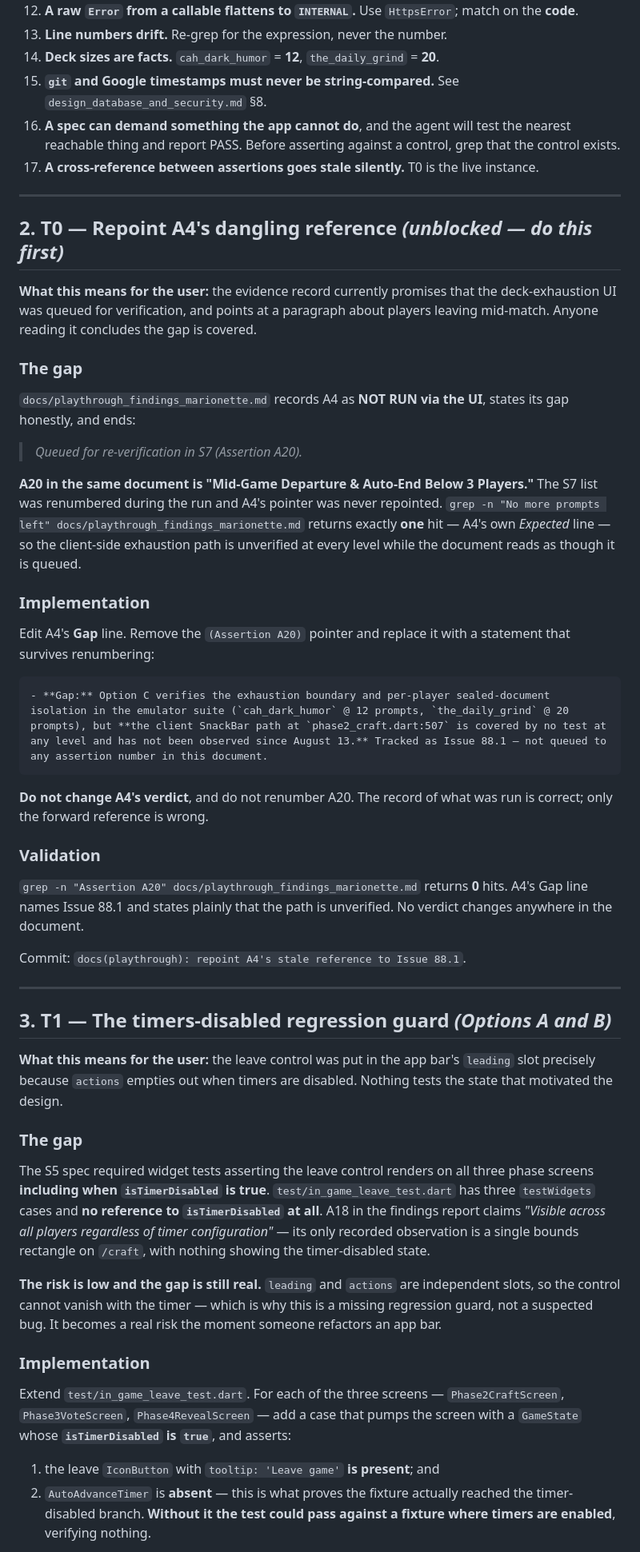
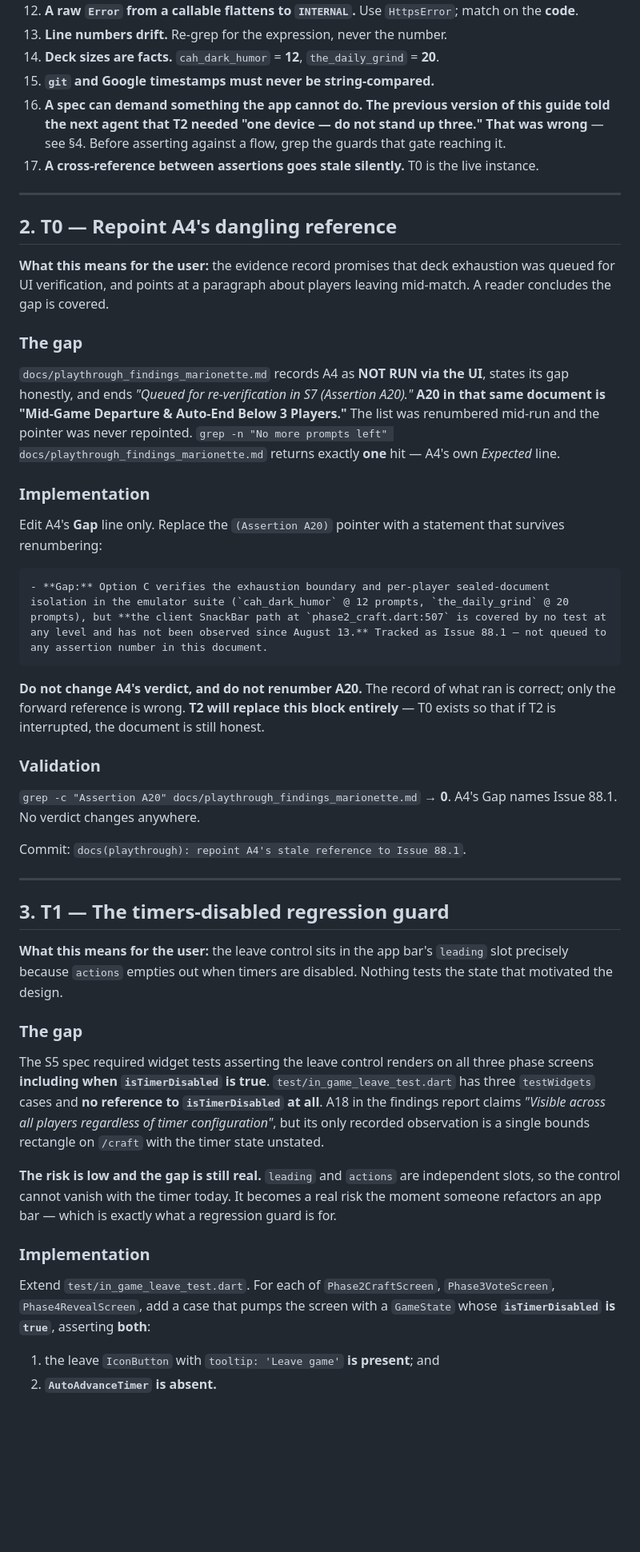
Before and after one commit to yelouis/Gaslight, a Markdown page: docs/agent_execution_guide.md, the part around one of its changes. Shown at 80% size. Rendered like a GitHub page; blank space fills up the shorter version.

````diff
--- a/docs/agent_execution_guide.md
+++ b/docs/agent_execution_guide.md
@@ -57,56 +60,52 @@ The table above is the regression bar, measured **August 16, 2026** at `3eb9595`
 12. **A raw `Error` from a callable flattens to `INTERNAL`.** Use `HttpsError`; match on the **code**.
 13. **Line numbers drift.** Re-grep for the expression, never the number.
 14. **Deck sizes are facts.** `cah_dark_humor` = **12**, `the_daily_grind` = **20**.
-15. **`git` and Google timestamps must never be string-compared.** See `design_database_and_security.md` §8.
-16. **A spec can demand something the app cannot do**, and the agent will test the nearest reachable thing and report PASS. Before asserting against a control, grep that the control exists.
+15. **`git` and Google timestamps must never be string-compared.**
+16. **A spec can demand something the app cannot do.** **The previous version of this guide told the next agent that T2 needed "one device — do not stand up three." That was wrong** — see §4. Before asserting against a flow, grep the guards that gate reaching it.
 17. **A cross-reference between assertions goes stale silently.** T0 is the live instance.
 
 ---
 
-## 2. T0 — Repoint A4's dangling reference *(unblocked — do this first)*
+## 2. T0 — Repoint A4's dangling reference
 
-**What this means for the user:** the evidence record currently promises that the deck-exhaustion UI was queued for verification, and points at a paragraph about players leaving mid-match. Anyone reading it concludes the gap is covered.
+**What this means for the user:** the evidence record promises that deck exhaustion was queued for UI verification, and points at a paragraph about players leaving mid-match. A reader concludes the gap is covered.
 
 ### The gap
 
-`docs/playthrough_findings_marionette.md` records A4 as **NOT RUN via the UI**, states its gap honestly, and ends:
-
-> *Queued for re-verification in S7 (Assertion A20).*
-
-**A20 in the same document is "Mid-Game Departure & Auto-End Below 3 Players."** The S7 list was renumbered during the run and A4's pointer was never repointed. `grep -n "No more prompts left" docs/playthrough_findings_marionette.md` returns exactly **one** hit — A4's own *Expected* line — so the client-side exhaustion path is unverified at every level while the document reads as though it is queued.
+`docs/playthrough_findings_marionette.md` records A4 as **NOT RUN via the UI**, states its gap honestly, and ends *"Queued for re-verification in S7 (Assertion A20)."* **A20 in that same document is "Mid-Game Departure & Auto-End Below 3 Players."** The list was renumbered mid-run and the pointer was never repointed. `grep -n "No more prompts left" docs/playthrough_findings_marionette.md` returns exactly **one** hit — A4's own *Expected* line.
 
 ### Implementation
 
-Edit A4's **Gap** line. Remove the `(Assertion A20)` pointer and replace it with a statement that survives renumbering:
+Edit A4's **Gap** line only. Replace the `(Assertion A20)` pointer with a statement that survives renumbering:
 
 ```markdown
 - **Gap:** Option C verifies the exhaustion boundary and per-player sealed-document isolation in the emulator suite (`cah_dark_humor` @ 12 prompts, `the_daily_grind` @ 20 prompts), but **the client SnackBar path at `phase2_craft.dart:507` is covered by no test at any level and has not been observed since August 13.** Tracked as Issue 88.1 — not queued to any assertion number in this document.
 ```
 
-**Do not change A4's verdict**, and do not renumber A20. The record of what was run is correct; only the forward reference is wrong.
+**Do not change A4's verdict, and do not renumber A20.** The record of what ran is correct; only the forward reference is wrong. **T2 will replace this block entirely** — T0 exists so that if T2 is interrupted, the document is still honest.
 
 ### Validation
 
-`grep -n "Assertion A20" docs/playthrough_findings_marionette.md` returns **0** hits. A4's Gap line names Issue 88.1 and states plainly that the path is unverified. No verdict changes anywhere in the document.
+`grep -c "Assertion A20" docs/playthrough_findings_marionette.md` → **0**. A4's Gap names Issue 88.1. No verdict changes anywhere.
 
 Commit: `docs(playthrough): repoint A4's stale reference to Issue 88.1`.
 
 ---
 
-## 3. T1 — The timers-disabled regression guard *(Options A and B)*
+## 3. T1 — The timers-disabled regression guard
 
-**What this means for the user:** the leave control was put in the app bar's `leading` slot precisely because `actions` empties out when timers are disabled. Nothing tests the state that motivated the design.
+**What this means for the user:** the leave control sits in the app bar's `leading` slot precisely because `actions` empties out when timers are disabled. Nothing tests the state that motivated the design.
 
 ### The gap
 
-The S5 spec required widget tests asserting the leave control renders on all three phase screens **including when `isTimerDisabled` is true**. `test/in_game_leave_test.dart` has three `testWidgets` cases and **no reference to `isTimerDisabled` at all**. A18 in the findings report claims *"Visible across all players regardless of timer configuration"* — its only recorded observation is a single bounds rectangle on `/craft`, with nothing showing the timer-disabled state.
+The S5 spec required widget tests asserting the leave control renders on all three phase screens **including when `isTimerDisabled` is true**. `test/in_game_leave_test.dart` has three `testWidgets` cases and **no reference to `isTimerDisabled` at all**. A18 in the findings report claims *"Visible across all players regardless of timer configuration"*, but its only recorded observation is a single bounds rectangle on `/craft` with the timer state unstated.
 
-**The risk is low and the gap is still real.** `leading` and `actions` are independent slots, so the control cannot vanish with the timer — which is why this is a missing regression guard, not a suspected bug. It becomes a real risk the moment someone refactors an app bar.
+**The risk is low and the gap is still real.** `leading` and `actions` are independent slots, so the control cannot vanish with the timer today. It becomes a real risk the moment someone refactors an app bar — which is exactly what a regression guard is for.
 
 ### Implementation
 
-Extend `test/in_game_leave_test.dart`. For each of the three screens — `Phase2CraftScreen`, `Phase3VoteScreen`, `Phase4RevealScreen` — add a case that pumps the screen with a `GameState` whose **`isTimerDisabled` is `true`**, and asserts:
+Extend `test/in_game_leave_test.dart`. For each of `Phase2CraftScreen`, `Phase3VoteScreen`, `Phase4RevealScreen`, add a case that pumps the screen with a `GameState` whose **`isTimerDisabled` is `true`**, asserting **both**:
 
 1. the leave `IconButton` with `tooltip: 'Leave game'` **is present**; and
-2. `AutoAdvanceTimer` is **absent** — this is what proves the fixture actually reached the timer-disabled branch. **Without it the test could pass against a fixture where timers are enabled**, verifying nothing.
+2. **`AutoAdvanceTimer` is absent.**
 
````
Also changed, not shown: other parts of docs/agent_execution_guide.md (+117 -73 lines), docs/ongoing_general_errors.md (+1 -1 lines).
